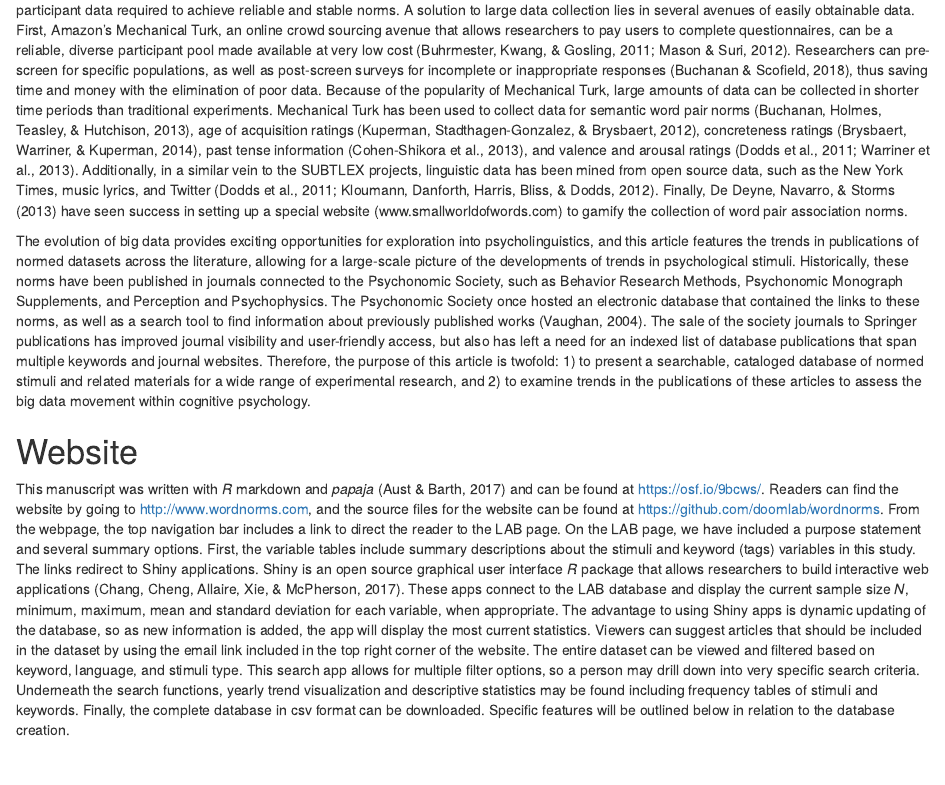
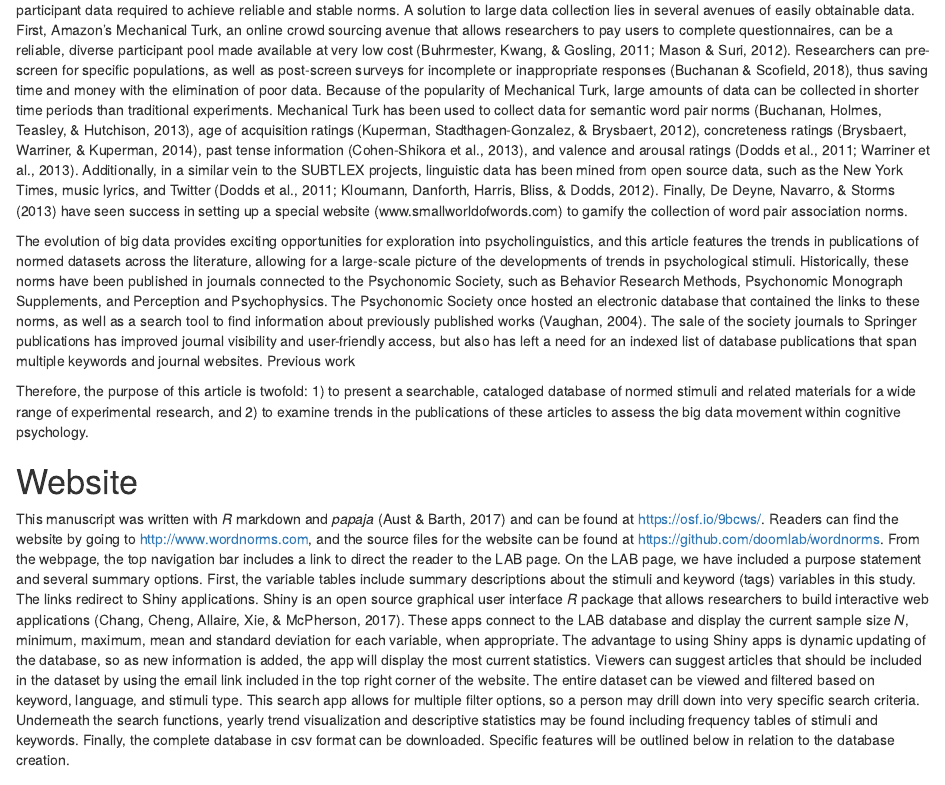
Before and after one commit to doomlab/Table-of-Doom, an R Markdown document (Manuscript/LAB.Rmd): the page in a window 1100 px wide, from 1190 px down. Rendered offline with R 4.5, knitr and Pandoc, with nearby package versions; some code elsewhere in the file could not run offline.

Commit message:
adding information about LG

```diff
--- a/Manuscript/LAB.Rmd
+++ b/Manuscript/LAB.Rmd
@@ -71,7 +71,12 @@ The Lexicon projects involved creating large databases of mono- and multisyllabi
 
 The availability of big data has augmented the psycholinguistic literature, but these projects are certainly time consuming due to the amount of participant data required to achieve reliable and stable norms. A solution to large data collection lies in several avenues of easily obtainable data. First, Amazon's Mechanical Turk, an online crowd sourcing avenue that allows researchers to pay users to complete questionnaires, can be a reliable, diverse participant pool made available at very low cost [@Buhrmester2011; @Mason2012]. Researchers can pre-screen for specific populations, as well as post-screen surveys for incomplete or inappropriate responses [@Buchanan2018], thus saving time and money with the elimination of poor data. Because of the popularity of Mechanical Turk, large amounts of data can be collected in shorter time periods than traditional experiments. Mechanical Turk has been used to collect data for semantic word pair norms [@Buchanan2013], age of acquisition ratings [@Kuperman2012], concreteness ratings [@Brysbaert2013], past tense information [@Cohen-Shikora2013], and valence and arousal ratings [@Dodds2011; @Warriner2013]. Additionally, in a similar vein to the SUBTLEX projects, linguistic data has been mined from open source data, such as the New York Times, music lyrics, and Twitter [@Dodds2011; @Kloumann2012]. Finally, @DeDeyne2013 have seen success in setting up a special website (www.smallworldofwords.com) to gamify the collection of word pair association norms.
 
-The evolution of big data provides exciting opportunities for exploration into psycholinguistics, and this article features the trends in publications of normed datasets across the literature, allowing for a large-scale picture of the developments of trends in psychological stimuli. Historically, these norms have been published in journals connected to the Psychonomic Society, such as Behavior Research Methods, Psychonomic Monograph Supplements, and Perception and Psychophysics. The Psychonomic Society once hosted an electronic database that contained the links to these norms, as well as a search tool to find information about previously published works [@Vaughan2004]. The sale of the society journals to Springer publications has improved journal visibility and user-friendly access, but also has left a need for an indexed list of database publications that span multiple keywords and journal websites. Therefore, the purpose of this article is twofold: 1) to present a searchable, cataloged database of normed stimuli and related materials for a wide range of experimental research, and 2) to examine trends in the publications of these articles to assess the big data movement within cognitive psychology.
+The evolution of big data provides exciting opportunities for exploration into psycholinguistics, and this article features the trends in publications of normed datasets across the literature, allowing for a large-scale picture of the developments of trends in psychological stimuli. Historically, these norms have been published in journals connected to the Psychonomic Society, such as Behavior Research Methods, Psychonomic Monograph Supplements, and Perception and Psychophysics. The Psychonomic Society once hosted an electronic database that contained the links to these norms, as well as a search tool to find information about previously published works [@Vaughan2004]. The sale of the society journals to Springer publications has improved journal visibility and user-friendly access, but also has left a need for an indexed list of database publications that span multiple keywords and journal websites. Previous work
+
+\cite{Listb}
+
+
+Therefore, the purpose of this article is twofold: 1) to present a searchable, cataloged database of normed stimuli and related materials for a wide range of experimental research, and 2) to examine trends in the publications of these articles to assess the big data movement within cognitive psychology.
 
 # Website
 
```
